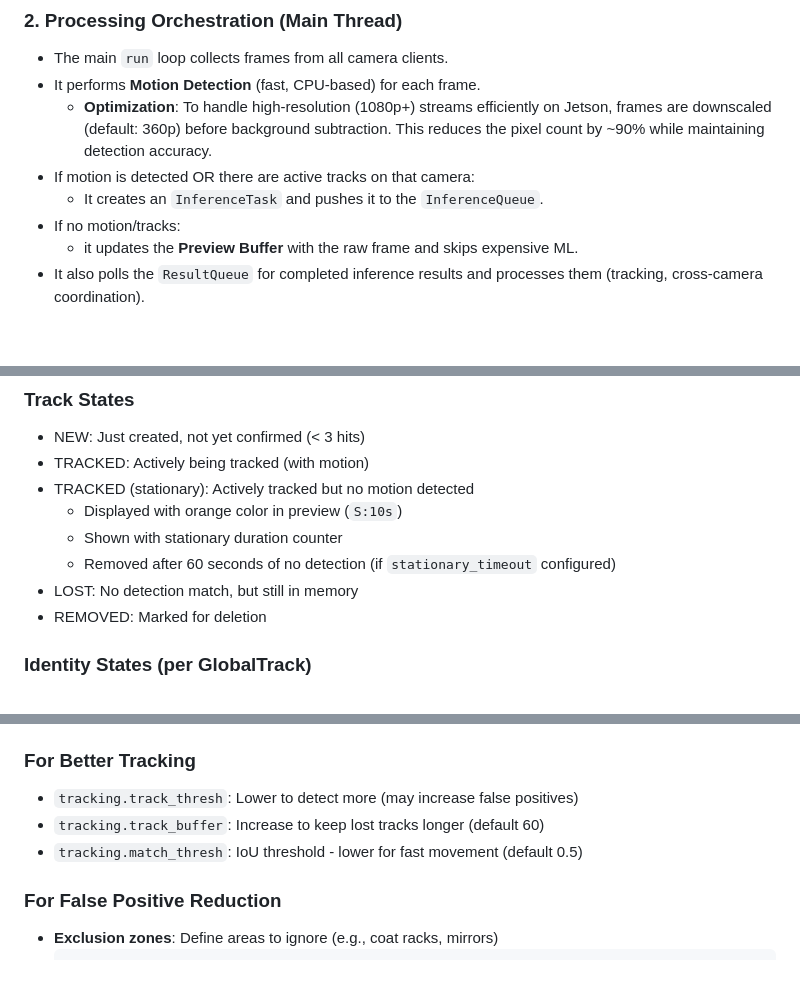
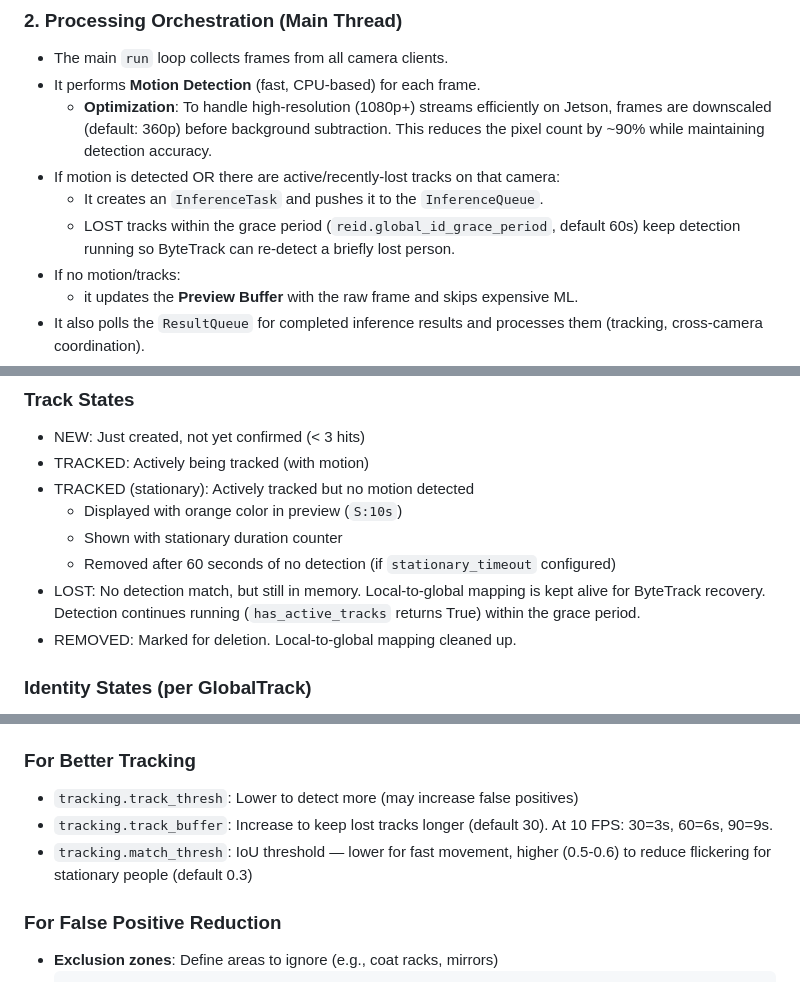
Before and after one commit to kesziattila/home-person-id, a Markdown page: ARCHITECTURE.md, 3 parts joined by grey strips. GitHub-like rendering; blank space fills up the shorter version.

```diff
--- a/ARCHITECTURE.md
+++ b/ARCHITECTURE.md
@@ -24,8 +24,9 @@ The system uses a decoupled, multi-threaded pipeline to maximize throughput and
 - The main `run` loop collects frames from all camera clients.
 - It performs **Motion Detection** (fast, CPU-based) for each frame.
     - **Optimization**: To handle high-resolution (1080p+) streams efficiently on Jetson, frames are downscaled (default: 360p) before background subtraction. This reduces the pixel count by ~90% while maintaining detection accuracy.
-- If motion is detected OR there are active tracks on that camera:
+- If motion is detected OR there are active/recently-lost tracks on that camera:
     - It creates an `InferenceTask` and pushes it to the `InferenceQueue`.
+    - LOST tracks within the grace period (`reid.global_id_grace_period`, default 60s) keep detection running so ByteTrack can re-detect a briefly lost person.
 - If no motion/tracks:
     - it updates the **Preview Buffer** with the raw frame and skips expensive ML.
 - It also polls the `ResultQueue` for completed inference results and processes them (tracking, cross-camera coordination).
@@ -366,8 +369,8 @@ Throttled by `reid.cross_camera_interval` (default: 2 seconds).
   - Displayed with orange color in preview (`S:10s`)
   - Shown with stationary duration counter
   - Removed after 60 seconds of no detection (if `stationary_timeout` configured)
-- LOST: No detection match, but still in memory
-- REMOVED: Marked for deletion
+- LOST: No detection match, but still in memory. Local-to-global mapping is kept alive for ByteTrack recovery. Detection continues running (`has_active_tracks` returns True) within the grace period.
+- REMOVED: Marked for deletion. Local-to-global mapping cleaned up.
 
 ### Identity States (per GlobalTrack)
 - Unidentified: person_id = None
@@ -389,8 +392,8 @@ Throttled by `reid.cross_camera_interval` (default: 2 seconds).
 
 ### For Better Tracking
 - `tracking.track_thresh`: Lower to detect more (may increase false positives)
-- `tracking.track_buffer`: Increase to keep lost tracks longer (default 60)
-- `tracking.match_thresh`: IoU threshold - lower for fast movement (default 0.5)
+- `tracking.track_buffer`: Increase to keep lost tracks longer (default 30). At 10 FPS: 30=3s, 60=6s, 90=9s.
+- `tracking.match_thresh`: IoU threshold — lower for fast movement, higher (0.5-0.6) to reduce flickering for stationary people (default 0.3)
 
 ### For False Positive Reduction
 - **Exclusion zones**: Define areas to ignore (e.g., coat racks, mirrors)
```
Also changed, not shown: other parts of ARCHITECTURE.md (+3 -1 lines), README.md (+8 -1 lines).
